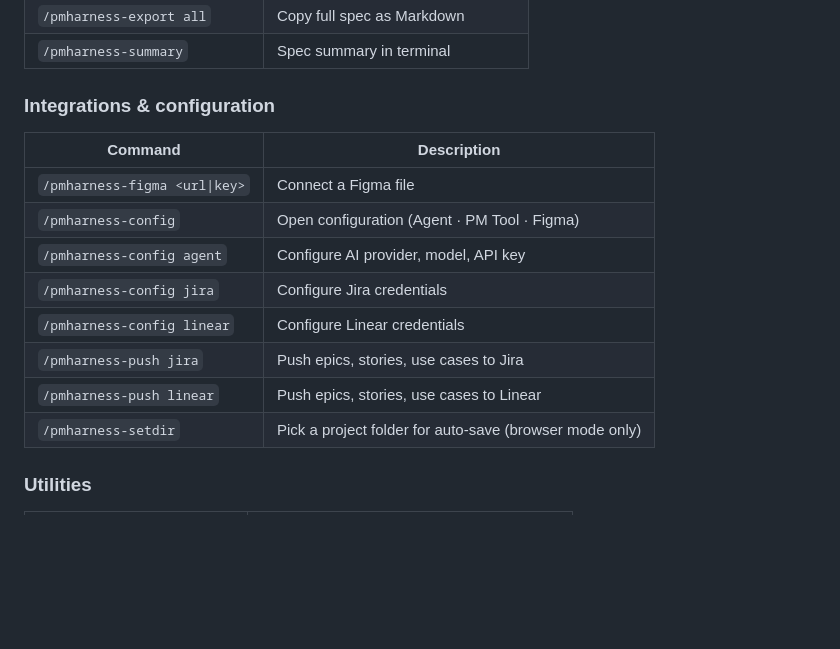
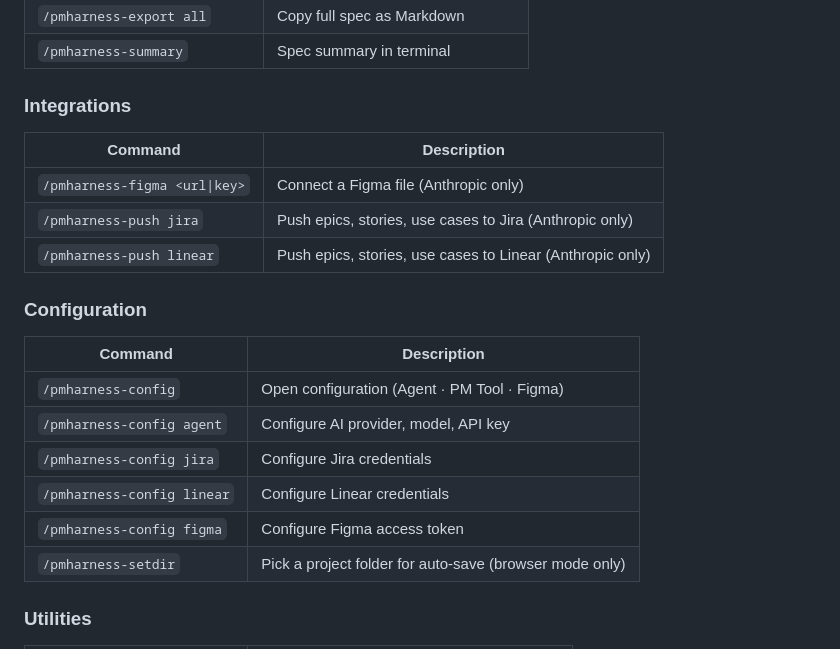
Before and after one commit to paugonzaleznav/pm-harness-cli, a Markdown page: pm-harness/README.md, the part around the change. Rendered like a GitHub page; blank space fills up the shorter version.

Commit message:
docs: split Integrations and Configuration into separate command reference sections
Co-Authored-By: Claude Sonnet 4.6 <noreply@anthropic.com>

```diff
--- a/pm-harness/README.md
+++ b/pm-harness/README.md
@@ -262,17 +262,23 @@ aider     # paste
 | `/pmharness-export all` | Copy full spec as Markdown |
 | `/pmharness-summary` | Spec summary in terminal |
 
-### Integrations & configuration
+### Integrations
 
 | Command | Description |
 |---|---|
-| `/pmharness-figma <url\|key>` | Connect a Figma file |
+| `/pmharness-figma <url\|key>` | Connect a Figma file (Anthropic only) |
+| `/pmharness-push jira` | Push epics, stories, use cases to Jira (Anthropic only) |
+| `/pmharness-push linear` | Push epics, stories, use cases to Linear (Anthropic only) |
+
+### Configuration
+
+| Command | Description |
+|---|---|
 | `/pmharness-config` | Open configuration (Agent · PM Tool · Figma) |
 | `/pmharness-config agent` | Configure AI provider, model, API key |
 | `/pmharness-config jira` | Configure Jira credentials |
 | `/pmharness-config linear` | Configure Linear credentials |
-| `/pmharness-push jira` | Push epics, stories, use cases to Jira |
-| `/pmharness-push linear` | Push epics, stories, use cases to Linear |
+| `/pmharness-config figma` | Configure Figma access token |
 | `/pmharness-setdir` | Pick a project folder for auto-save (browser mode only) |
 
 ### Utilities
```
